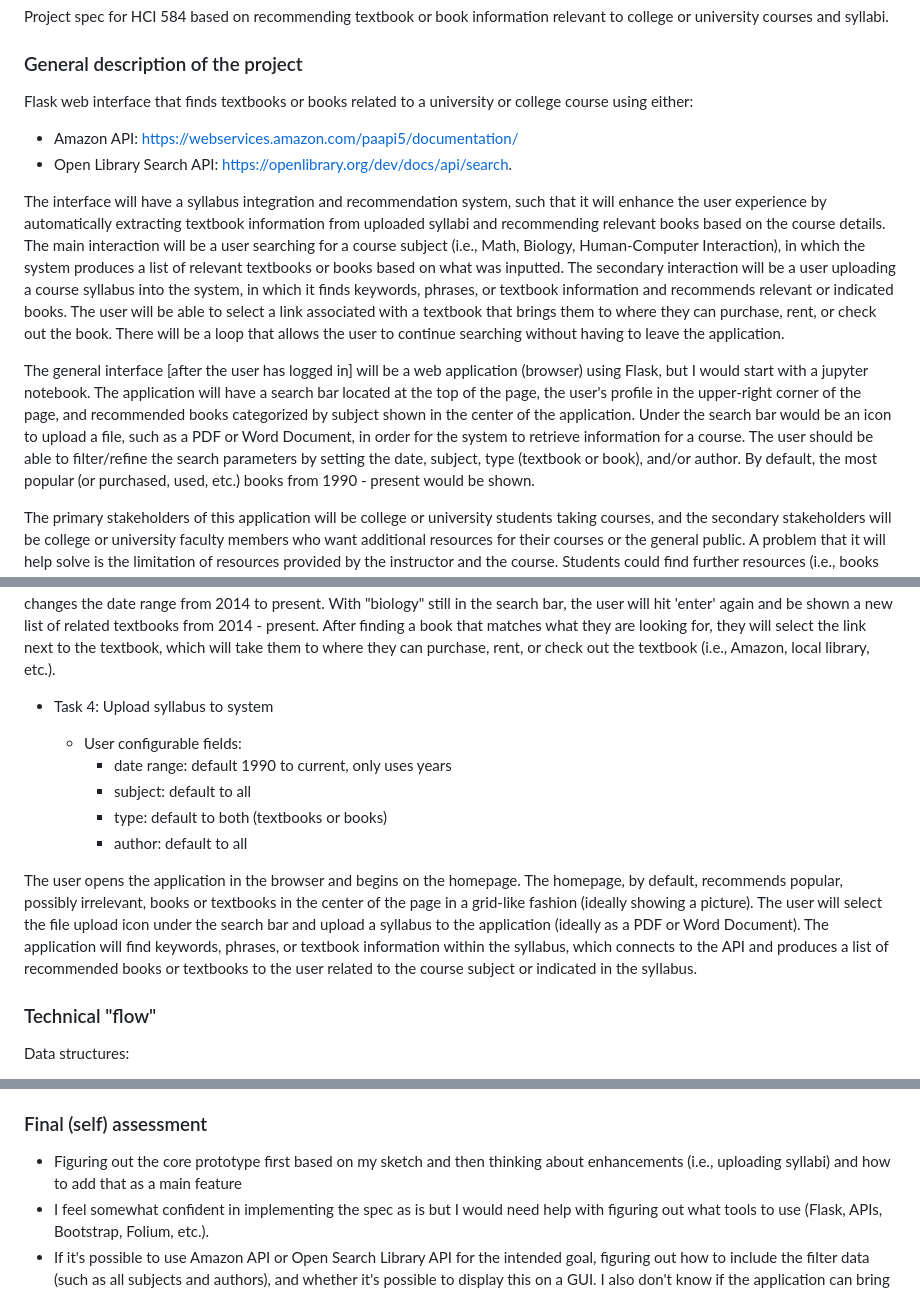
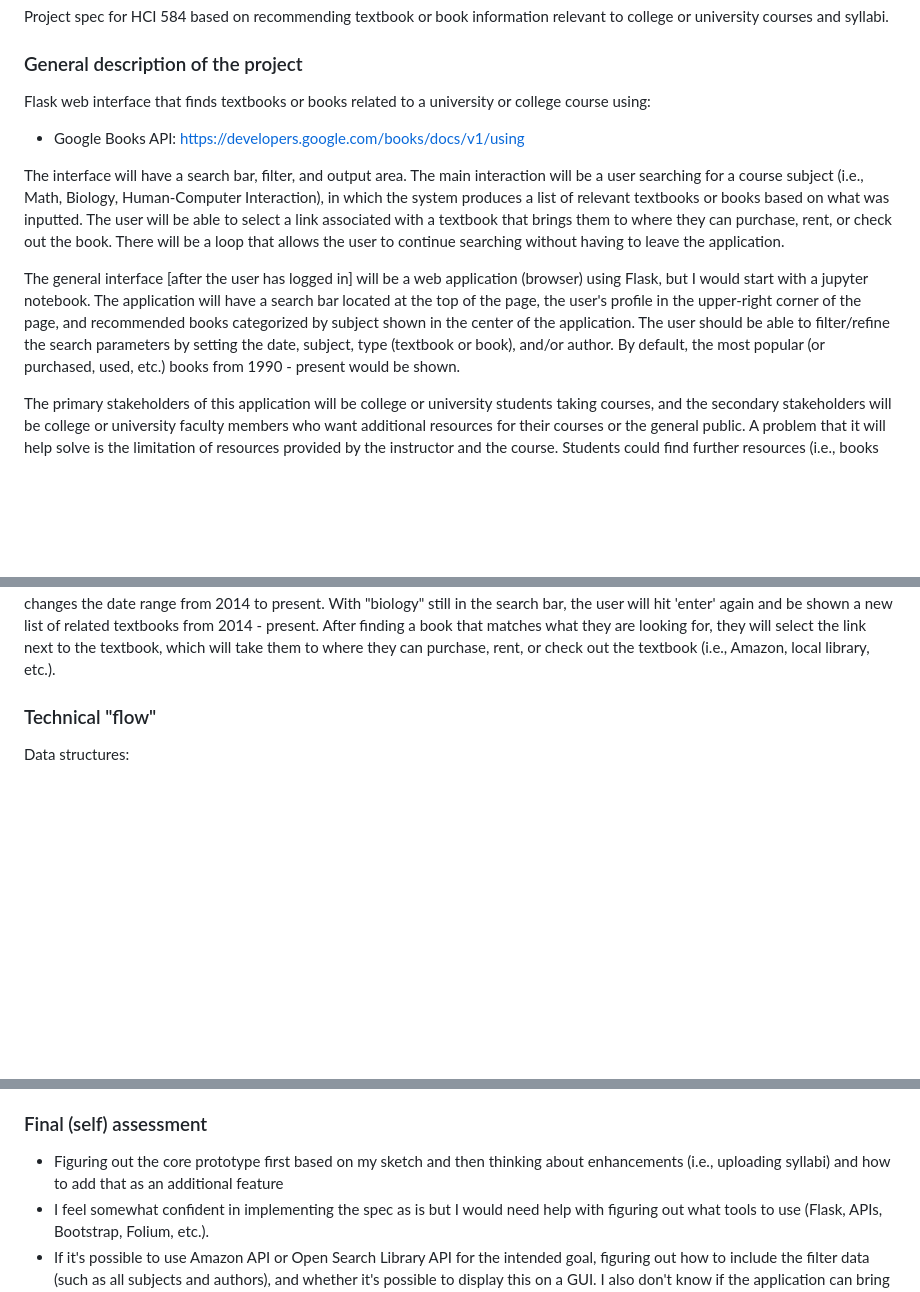
Before and after one commit to ChHarding/Google-Books-API-Textbook-Search_amandahallman, a Markdown page: README.md, 3 parts joined by grey strips. Drawn GitHub-style; blank space fills up the shorter version.

Commit message:
Update README.md
Updated Project Spec to reflect actual project based on notes from Professor Harding

```diff
--- a/README.md
+++ b/README.md
@@ -2,20 +2,16 @@
 Project spec for HCI 584 based on recommending textbook or book information relevant to college or university courses and syllabi.
 
 ### General description of the project
-Flask web interface that finds textbooks or books related to a university or college course using either:
+Flask web interface that finds textbooks or books related to a university or college course using:
 
-- Amazon API: https://webservices.amazon.com/paapi5/documentation/
-- Open Library Search API: https://openlibrary.org/dev/docs/api/search.
+- Google Books API: https://developers.google.com/books/docs/v1/using
 
-The interface will have a syllabus integration and recommendation system, such that it will enhance the user experience by automatically
-extracting textbook information from uploaded syllabi and recommending relevant books based on the course details. The main interaction will be a user searching for a course subject
-(i.e., Math, Biology, Human-Computer Interaction), in which the system produces a list of relevant textbooks or books based on what was inputted. The secondary interaction will be a user uploading a course
-syllabus into the system, in which it finds keywords, phrases, or textbook information and recommends relevant or indicated books. The user will be able to select a link associated with a textbook that
+The interface will have a search bar, filter, and output area. The main interaction will be a user searching for a course subject
+(i.e., Math, Biology, Human-Computer Interaction), in which the system produces a list of relevant textbooks or books based on what was inputted. The user will be able to select a link associated with a textbook that
 brings them to where they can purchase, rent, or check out the book. There will be a loop that allows the user to continue searching without having to leave the application.
 
 The general interface [after the user has logged in] will be a web application (browser) using Flask, but I would start with a jupyter notebook. The application will have a search bar located at the top
-of the page, the user's profile in the upper-right corner of the page, and recommended books categorized by subject shown in the center of the application. Under the search bar would be an icon to upload a
-file, such as a PDF or Word Document, in order for the system to retrieve information for a course. The user should be able to filter/refine the search parameters by setting the date, subject,
+of the page, the user's profile in the upper-right corner of the page, and recommended books categorized by subject shown in the center of the application.  The user should be able to filter/refine the search parameters by setting the date, subject,
 type (textbook or book), and/or author. By default, the most popular (or purchased, used, etc.) books from 1990 - present would be shown.
 
 The primary stakeholders of this application will be college or university students taking courses, and the secondary stakeholders will be college or university faculty members who want
@@ -39,19 +35,6 @@ fashion (ideally showing a picture). The user will use the search bar at the top
 recommended books or textbooks to the user related to biology. The user then changes the filter to show only textbooks and changes the date range from 2014 to present. With "biology" still in the search bar,
 the user will hit 'enter' again and be shown a new list of related textbooks from 2014 - present. After finding a book that matches what they are looking for, they will select the link next to the textbook,
 which will take them to where they can purchase, rent, or check out the textbook (i.e., Amazon, local library, etc.).
-
-- Task 4: Upload syllabus to system
-
-  - User configurable fields:
-    - date range: default 1990 to current, only uses years
-    - subject: default to all
-    - type: default to both (textbooks or books)
-    - author: default to all
-
-The user opens the application in the browser and begins on the homepage. The homepage, by default, recommends popular, possibly irrelevant, books or textbooks in the center of the page in a grid-like
-fashion (ideally showing a picture). The user will select the file upload icon under the search bar and upload a syllabus to the application (ideally as a PDF or Word Document). The application will find
-keywords, phrases, or textbook information within the syllabus, which connects to the API and produces a list of recommended books or textbooks to the user related to the course subject or indicated in the
-syllabus.
 
 ### Technical "flow"
 
@@ -106,7 +89,7 @@ Program flow:
 
 ### Final (self) assessment
 
-- Figuring out the core prototype first based on my sketch and then thinking about enhancements (i.e., uploading syllabi) and how to add that as a main feature
+- Figuring out the core prototype first based on my sketch and then thinking about enhancements (i.e., uploading syllabi) and how to add that as an additional feature
 - I feel somewhat confident in implementing the spec as is but I would need help with figuring out what tools to use (Flask, APIs, Bootstrap, Folium, etc.).
 - If it's possible to use Amazon API or Open Search Library API for the intended goal, figuring out how to include the filter data (such as all subjects and authors), and whether
 it's possible to display this on a GUI. I also don't know if the application can bring up where to rent or check out the book instead of just purchasing on Amazon.
```
